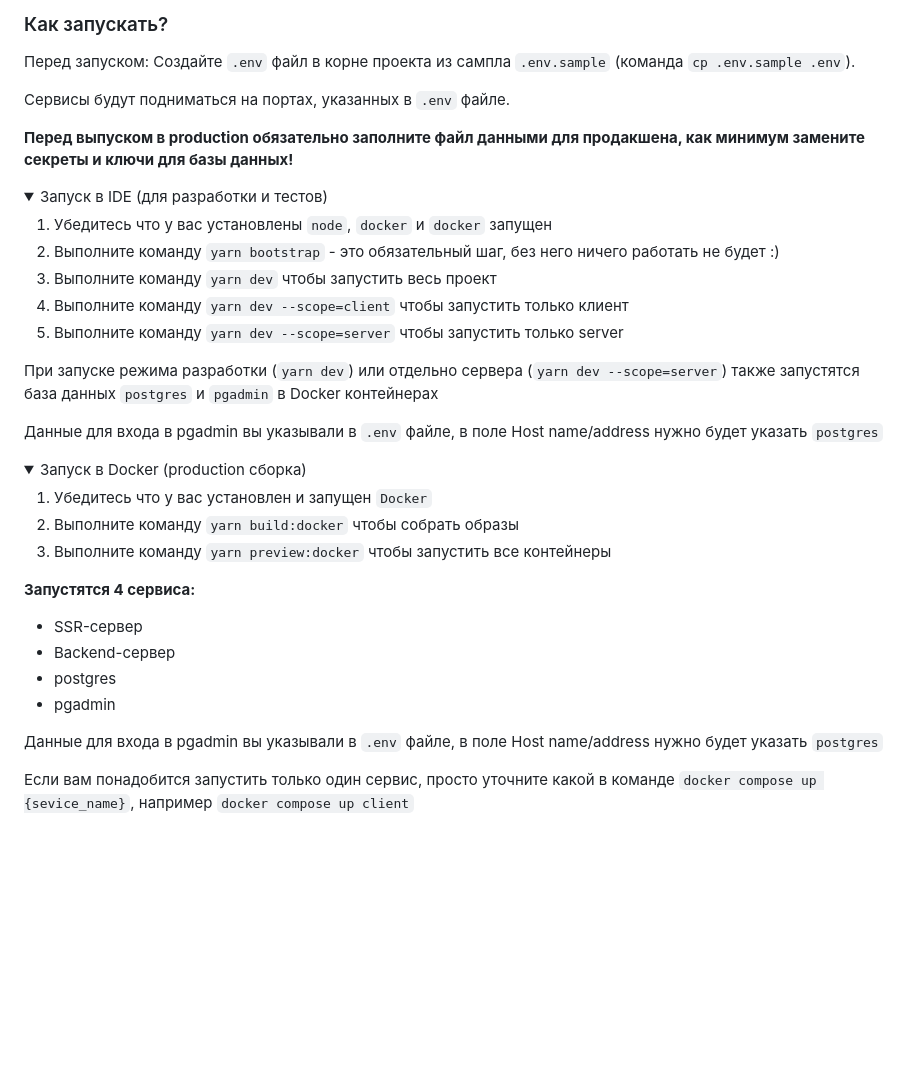
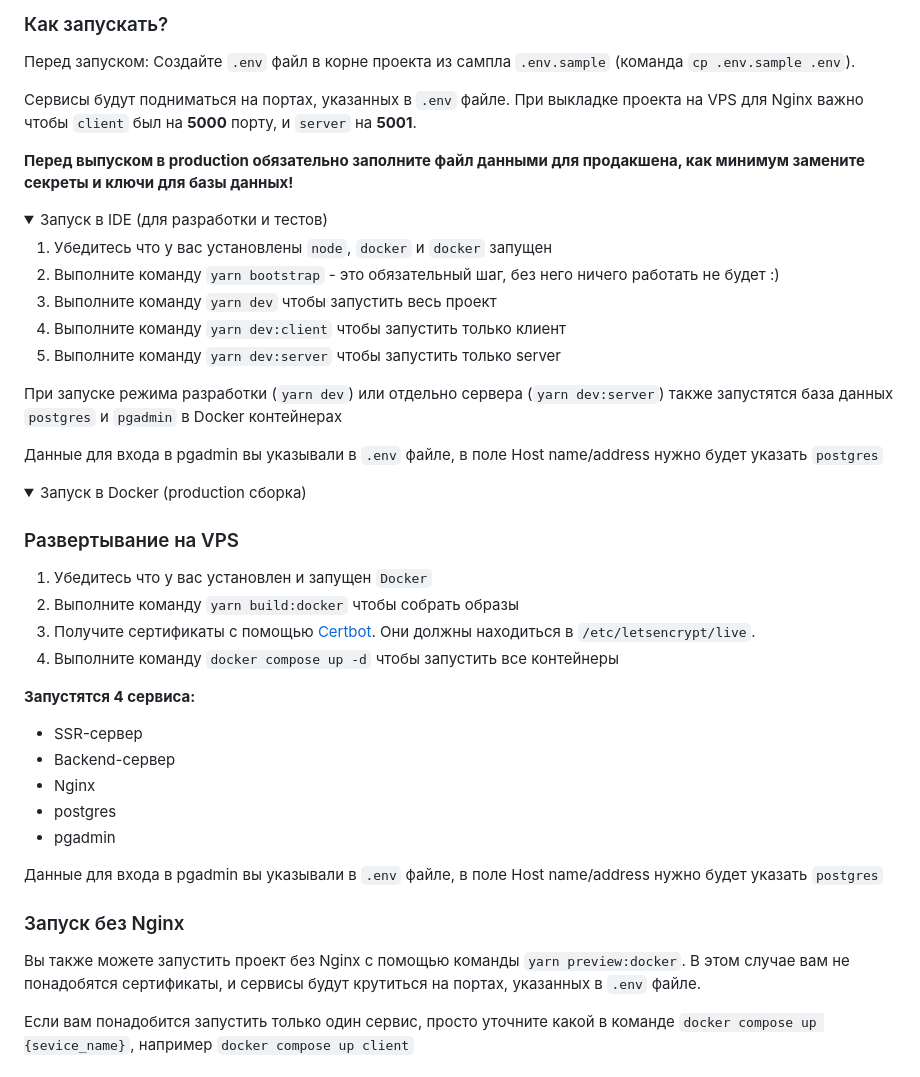
Before and after one commit to mind-blowing-devs/mind-blowing-devs, a Markdown page: README.md, the part around the change. GitHub-like rendering; folded sections open; blank space fills up the shorter version.

```diff
--- a/README.md
+++ b/README.md
@@ -51,6 +51,7 @@ Figma: [открыть проект](<https://www.figma.com/design/ukplBDMNzVFXs
 Перед запуском: Создайте `.env` файл в корне проекта из сампла `.env.sample` (команда `cp .env.sample .env`).
 
 Сервисы будут подниматься на портах, указанных в `.env` файле.
+При выкладке проекта на VPS для Nginx важно чтобы `client` был на **5000** порту, и `server` на **5001**.
 
 **Перед выпуском в production обязательно заполните файл данными для продакшена, как минимум замените секреты и ключи для базы данных!**
 
@@ -60,10 +61,10 @@ Figma: [открыть проект](<https://www.figma.com/design/ukplBDMNzVFXs
 1. Убедитесь что у вас установлены `node`, `docker` и `docker` запущен
 2. Выполните команду `yarn bootstrap` - это обязательный шаг, без него ничего работать не будет :)
 3. Выполните команду `yarn dev` чтобы запустить весь проект
-4. Выполните команду `yarn dev --scope=client` чтобы запустить только клиент
-5. Выполните команду `yarn dev --scope=server` чтобы запустить только server
+4. Выполните команду `yarn dev:client` чтобы запустить только клиент
+5. Выполните команду `yarn dev:server` чтобы запустить только server
 
-При запуске режима разработки (`yarn dev`) или отдельно сервера (`yarn dev --scope=server`) также запустятся база
+При запуске режима разработки (`yarn dev`) или отдельно сервера (`yarn dev:server`) также запустятся база
 данных `postgres` и `pgadmin` в Docker контейнерах
 
 Данные для входа в pgadmin вы указывали в `.env` файле, в поле Host name/address нужно будет указать `postgres`
@@ -72,18 +73,28 @@ Figma: [открыть проект](<https://www.figma.com/design/ukplBDMNzVFXs
 <details>
   <summary>Запуск в Docker (production сборка)</summary>
 
+### Развертывание на VPS
+
 1. Убедитесь что у вас установлен и запущен `Docker`
 2. Выполните команду `yarn build:docker` чтобы собрать образы
-3. Выполните команду `yarn preview:docker` чтобы запустить все контейнеры
+3. Получите сертификаты с помощью [Certbot](https://certbot.eff.org/instructions). Они должны находиться в `/etc/letsencrypt/live`.
+4. Выполните команду `docker compose up -d` чтобы запустить все контейнеры
 
 **Запустятся 4 сервиса:**
 
 - SSR-сервер
 - Backend-сервер
+- Nginx
 - postgres
 - pgadmin
 
 Данные для входа в pgadmin вы указывали в `.env` файле, в поле Host name/address нужно будет указать `postgres`
+
+### Запуск без Nginx
+
+Вы также можете запустить проект без Nginx с помощью команды `yarn preview:docker`.
+В этом случае вам не понадобятся сертификаты, и сервисы будут крутиться на портах, указанных в `.env` файле.
+
 </details>
 
 Если вам понадобится запустить только один сервис, просто уточните какой в команде
```
